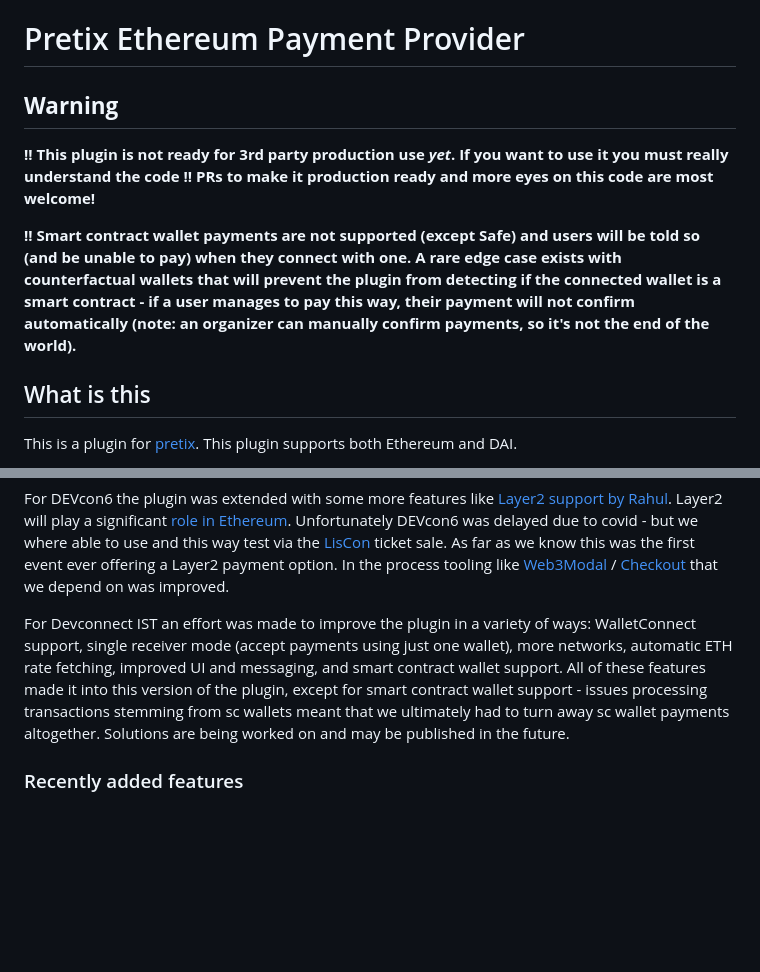
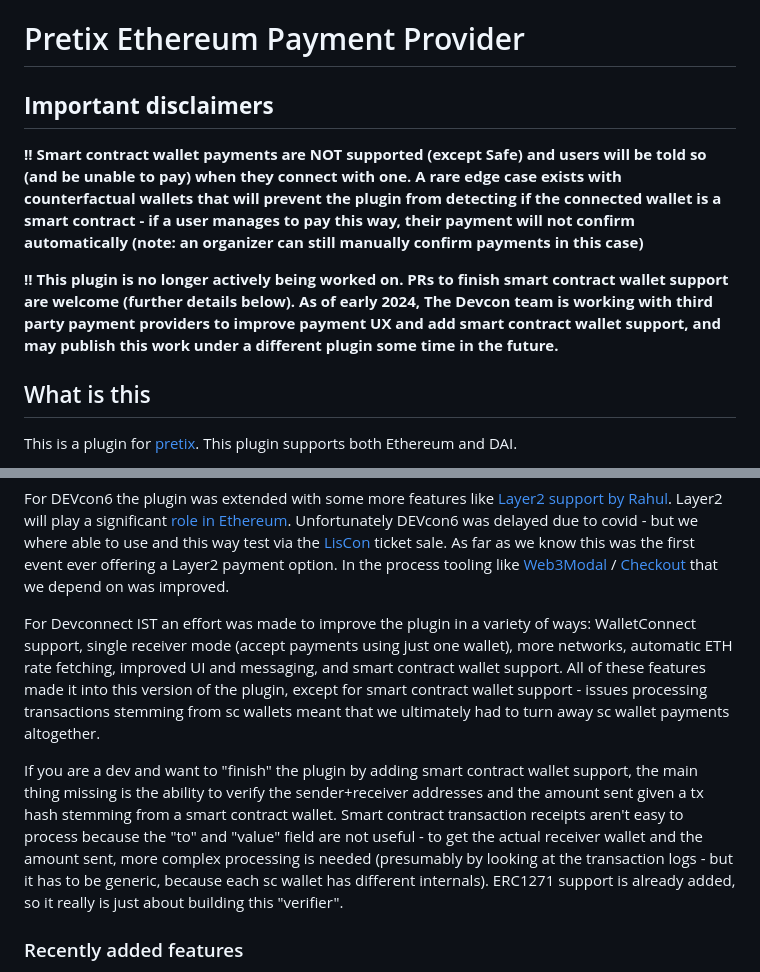
Before and after one commit to efdevcon/pretix-eth-payment-plugin, a Markdown page: README.md, 2 parts joined by grey strips. Rendered like a GitHub page; blank space fills up the shorter version.

```diff
--- a/README.md
+++ b/README.md
@@ -1,13 +1,10 @@
 # Pretix Ethereum Payment Provider
 
-## **Warning**
+## **Important disclaimers**
 
-**!! This plugin is not ready for 3rd party production use *yet*.  If you want
-to use it you must really understand the code !!  PRs to make it production
-ready and more eyes on this code are most welcome!**
+**!! Smart contract wallet payments are NOT supported (except Safe) and users will be told so (and be unable to pay) when they connect with one. A rare edge case exists with counterfactual wallets that will prevent the plugin from detecting if the connected wallet is a smart contract - if a user manages to pay this way, their payment will not confirm automatically (note: an organizer can still manually confirm payments in this case)**
 
-**!! Smart contract wallet payments are not supported (except Safe) and users will be told so (and be unable to pay) when they connect with one.
-A rare edge case exists with counterfactual wallets that will prevent the plugin from detecting if the connected wallet is a smart contract - if a user manages to pay this way, their payment will not confirm automatically (note: an organizer can manually confirm payments, so it's not the end of the world).**
+**!! This plugin is no longer actively being worked on. PRs to finish smart contract wallet support are welcome (further details below). As of early 2024, The Devcon team is working with third party payment providers to improve payment UX and add smart contract wallet support, and may publish this work under a different plugin some time in the future.**
 
 ## What is this
 
@@ -47,7 +44,9 @@ issue](https://github.com/esPass/pretix-eth-payment-plugin/pull/49)
 For DEVcon6 the plugin was extended with some more features like [Layer2 support by Rahul](https://github.com/rahul-kothari). Layer2 will play a significant [role in Ethereum](https://ethereum-magicians.org/t/a-rollup-centric-ethereum-roadmap/4698). Unfortunately DEVcon6 was delayed due to covid - but we where able to use and this way test via the [LisCon](https://liscon.org) ticket sale. As far as we know this was the first event ever offering a Layer2 payment option.
 In the process tooling like [Web3Modal](https://github.com/Web3Modal/web3modal/) / [Checkout](https://github.com/Web3Modal/web3modal-checkout) that we depend on was improved.
 
-For Devconnect IST an effort was made to improve the plugin in a variety of ways: WalletConnect support, single receiver mode (accept payments using just one wallet), more networks, automatic ETH rate fetching, improved UI and messaging, and smart contract wallet support. All of these features made it into this version of the plugin, except for smart contract wallet support - issues processing transactions stemming from sc wallets meant that we ultimately had to turn away sc wallet payments altogether. Solutions are being worked on and may be published in the future.
+For Devconnect IST an effort was made to improve the plugin in a variety of ways: WalletConnect support, single receiver mode (accept payments using just one wallet), more networks, automatic ETH rate fetching, improved UI and messaging, and smart contract wallet support. All of these features made it into this version of the plugin, except for smart contract wallet support - issues processing transactions stemming from sc wallets meant that we ultimately had to turn away sc wallet payments altogether.
+
+If you are a dev and want to "finish" the plugin by adding smart contract wallet support, the main thing missing is the ability to verify the sender+receiver addresses and the amount sent given a tx hash stemming from a smart contract wallet. Smart contract transaction receipts aren't easy to process because the "to" and "value" field are not useful - to get the actual receiver wallet and the amount sent, more complex processing is needed (presumably by looking at the transaction logs - but it has to be generic, because each sc wallet has different internals). ERC1271 support is already added, so it really is just about building this "verifier".
 
 ### Recently added features
 
```
